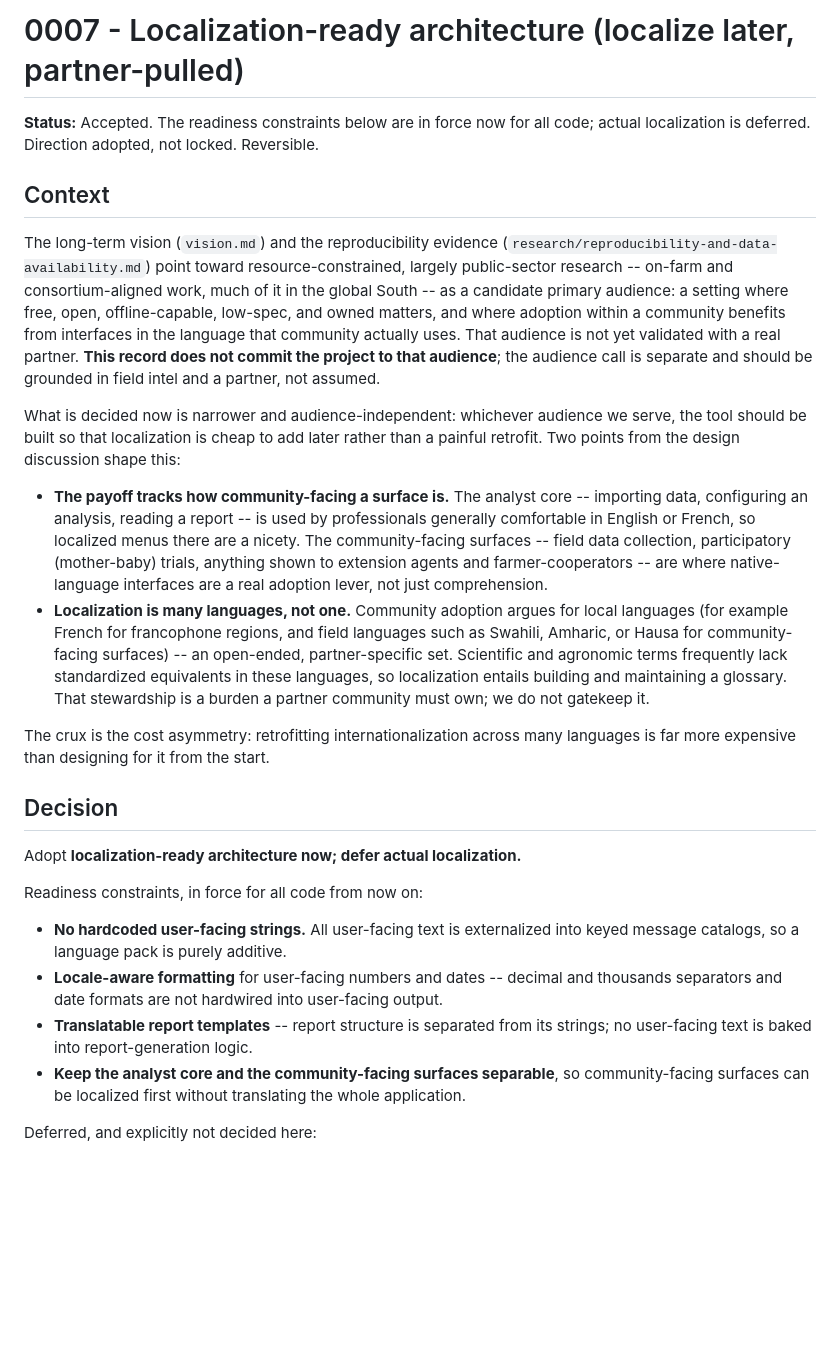
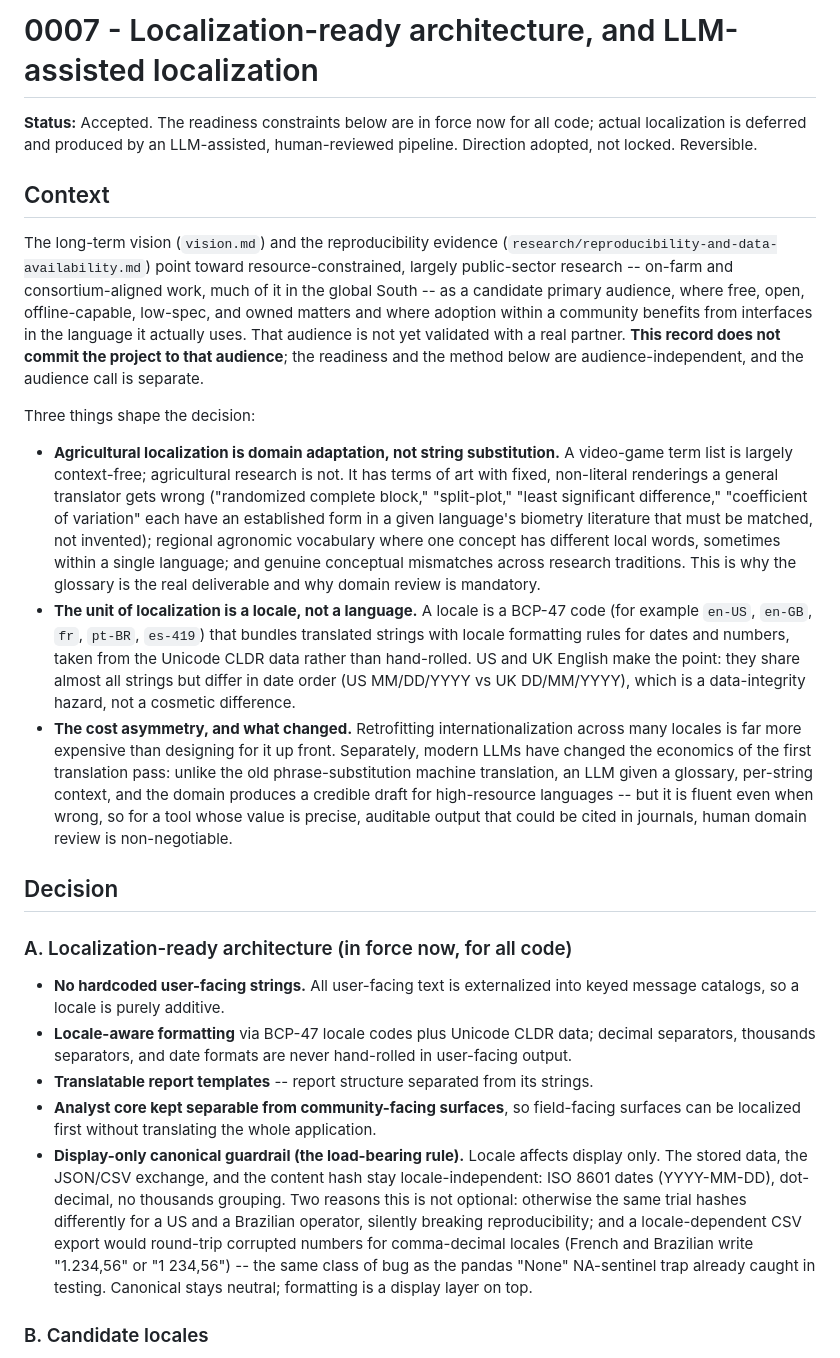
Before and after one commit to rbraunm/openfurrow, a Markdown page: roadmap/decisions/0007-localization-ready-architecture.md, the part around one of its changes. Drawn GitHub-style; blank space fills up the shorter version.

```diff
--- a/roadmap/decisions/0007-localization-ready-architecture.md
+++ b/roadmap/decisions/0007-localization-ready-architecture.md
@@ -1,7 +1,8 @@
-# 0007 - Localization-ready architecture (localize later, partner-pulled)
+# 0007 - Localization-ready architecture, and LLM-assisted localization
 
 **Status:** Accepted. The readiness constraints below are in force now for all code;
-actual localization is deferred. Direction adopted, not locked. Reversible.
+actual localization is deferred and produced by an LLM-assisted, human-reviewed
+pipeline. Direction adopted, not locked. Reversible.
 
 ## Context
 
@@ -9,49 +10,58 @@ The long-term vision (`vision.md`) and the reproducibility evidence
 (`research/reproducibility-and-data-availability.md`) point toward
 resource-constrained, largely public-sector research -- on-farm and
 consortium-aligned work, much of it in the global South -- as a candidate primary
-audience: a setting where free, open, offline-capable, low-spec, and owned matters,
-and where adoption within a community benefits from interfaces in the language that
-community actually uses. That audience is not yet validated with a real partner.
-**This record does not commit the project to that audience**; the audience call is
-separate and should be grounded in field intel and a partner, not assumed.
+audience, where free, open, offline-capable, low-spec, and owned matters and where
+adoption within a community benefits from interfaces in the language it actually
+uses. That audience is not yet validated with a real partner. **This record does not
+commit the project to that audience**; the readiness and the method below are
+audience-independent, and the audience call is separate.
 
-What is decided now is narrower and audience-independent: whichever audience we
-serve, the tool should be built so that localization is cheap to add later rather
-than a painful retrofit. Two points from the design discussion shape this:
+Three things shape the decision:
 
-- **The payoff tracks how community-facing a surface is.** The analyst core --
-  importing data, configuring an analysis, reading a report -- is used by
-  professionals generally comfortable in English or French, so localized menus there
-  are a nicety. The community-facing surfaces -- field data collection, participatory
-  (mother-baby) trials, anything shown to extension agents and farmer-cooperators --
-  are where native-language interfaces are a real adoption lever, not just
-  comprehension.
-- **Localization is many languages, not one.** Community adoption argues for local
-  languages (for example French for francophone regions, and field languages such as
-  Swahili, Amharic, or Hausa for community-facing surfaces) -- an open-ended,
-  partner-specific set. Scientific and agronomic terms frequently lack standardized
-  equivalents in these languages, so localization entails building and maintaining a
-  glossary. That stewardship is a burden a partner community must own; we do not
-  gatekeep it.
-
-The crux is the cost asymmetry: retrofitting internationalization across many
-languages is far more expensive than designing for it from the start.
+- **Agricultural localization is domain adaptation, not string substitution.** A
+  video-game term list is largely context-free; agricultural research is not. It has
+  terms of art with fixed, non-literal renderings a general translator gets wrong
+  ("randomized complete block," "split-plot," "least significant difference,"
+  "coefficient of variation" each have an established form in a given language's
+  biometry literature that must be matched, not invented); regional agronomic
+  vocabulary where one concept has different local words, sometimes within a single
+  language; and genuine conceptual mismatches across research traditions. This is why
+  the glossary is the real deliverable and why domain review is mandatory.
+- **The unit of localization is a locale, not a language.** A locale is a BCP-47 code
+  (for example `en-US`, `en-GB`, `fr`, `pt-BR`, `es-419`) that bundles translated
+  strings with locale formatting rules for dates and numbers, taken from the Unicode
+  CLDR data rather than hand-rolled. US and UK English make the point: they share
+  almost all strings but differ in date order (US MM/DD/YYYY vs UK DD/MM/YYYY), which
+  is a data-integrity hazard, not a cosmetic difference.
+- **The cost asymmetry, and what changed.** Retrofitting internationalization across
+  many locales is far more expensive than designing for it up front. Separately,
+  modern LLMs have changed the economics of the first translation pass: unlike the
+  old phrase-substitution machine translation, an LLM given a glossary, per-string
+  context, and the domain produces a credible draft for high-resource languages --
+  but it is fluent even when wrong, so for a tool whose value is precise, auditable
+  output that could be cited in journals, human domain review is non-negotiable.
 
 ## Decision
 
-Adopt **localization-ready architecture now; defer actual localization.**
-
-Readiness constraints, in force for all code from now on:
+### A. Localization-ready architecture (in force now, for all code)
 
 - **No hardcoded user-facing strings.** All user-facing text is externalized into
-  keyed message catalogs, so a language pack is purely additive.
-- **Locale-aware formatting** for user-facing numbers and dates -- decimal and
-  thousands separators and date formats are not hardwired into user-facing output.
-- **Translatable report templates** -- report structure is separated from its
-  strings; no user-facing text is baked into report-generation logic.
-- **Keep the analyst core and the community-facing surfaces separable**, so
-  community-facing surfaces can be localized first without translating the whole
-  application.
+  keyed message catalogs, so a locale is purely additive.
+- **Locale-aware formatting** via BCP-47 locale codes plus Unicode CLDR data; decimal
+  separators, thousands separators, and date formats are never hand-rolled in
+  user-facing output.
+- **Translatable report templates** -- report structure separated from its strings.
+- **Analyst core kept separable from community-facing surfaces**, so field-facing
+  surfaces can be localized first without translating the whole application.
+- **Display-only canonical guardrail (the load-bearing rule).** Locale affects
+  display only. The stored data, the JSON/CSV exchange, and the content hash stay
+  locale-independent: ISO 8601 dates (YYYY-MM-DD), dot-decimal, no thousands
+  grouping. Two reasons this is not optional: otherwise the same trial hashes
+  differently for a US and a Brazilian operator, silently breaking reproducibility;
+  and a locale-dependent CSV export would round-trip corrupted numbers for
+  comma-decimal locales (French and Brazilian write "1.234,56" or "1 234,56") -- the
+  same class of bug as the pandas "None" NA-sentinel trap already caught in testing.
+  Canonical stays neutral; formatting is a display layer on top.
 
-Deferred, and explicitly not decided here:
+### B. Candidate locales
 
```
Also changed, not shown: other parts of roadmap/decisions/0007-localization-ready-architecture.md (+68 -24 lines), roadmap/decisions/README.md (+1 -1 lines).
